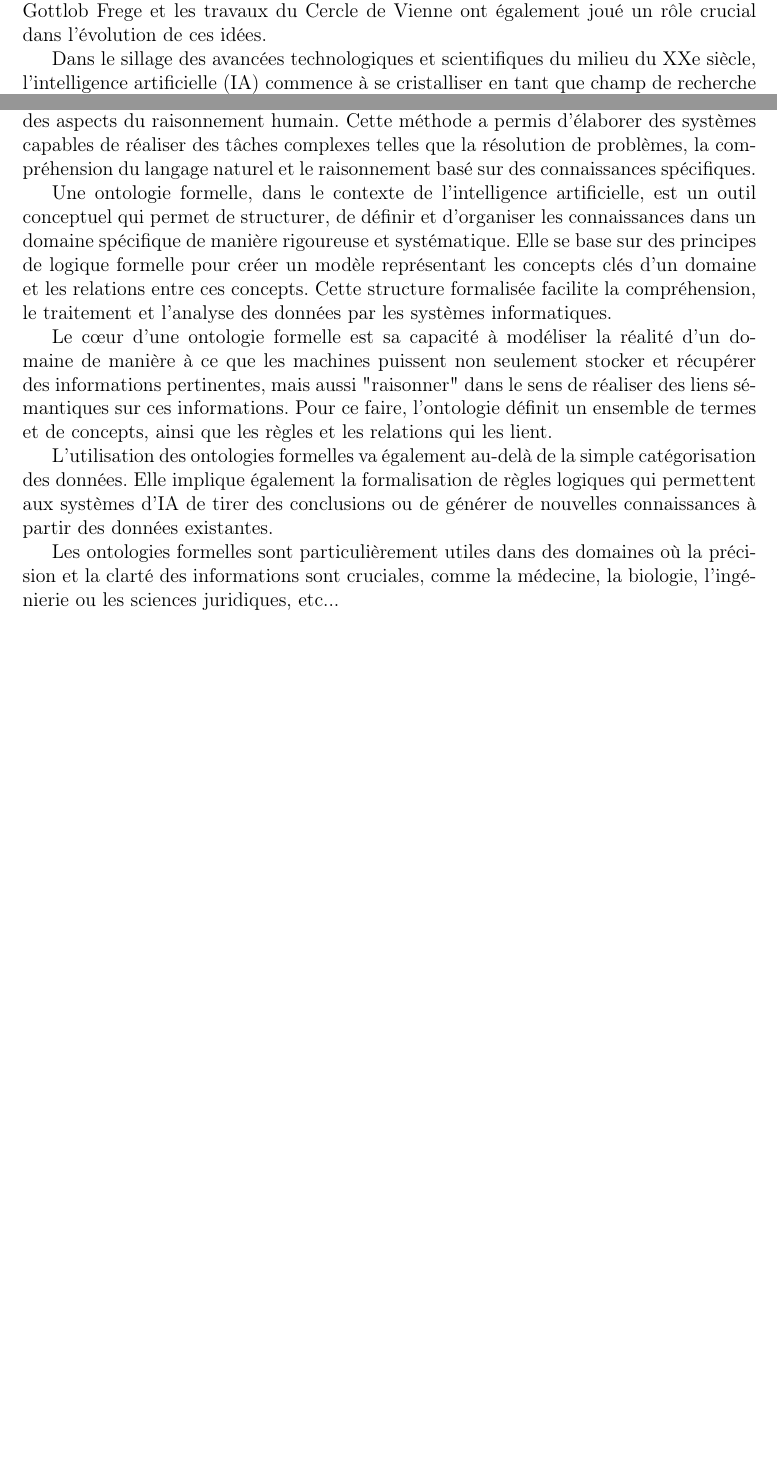
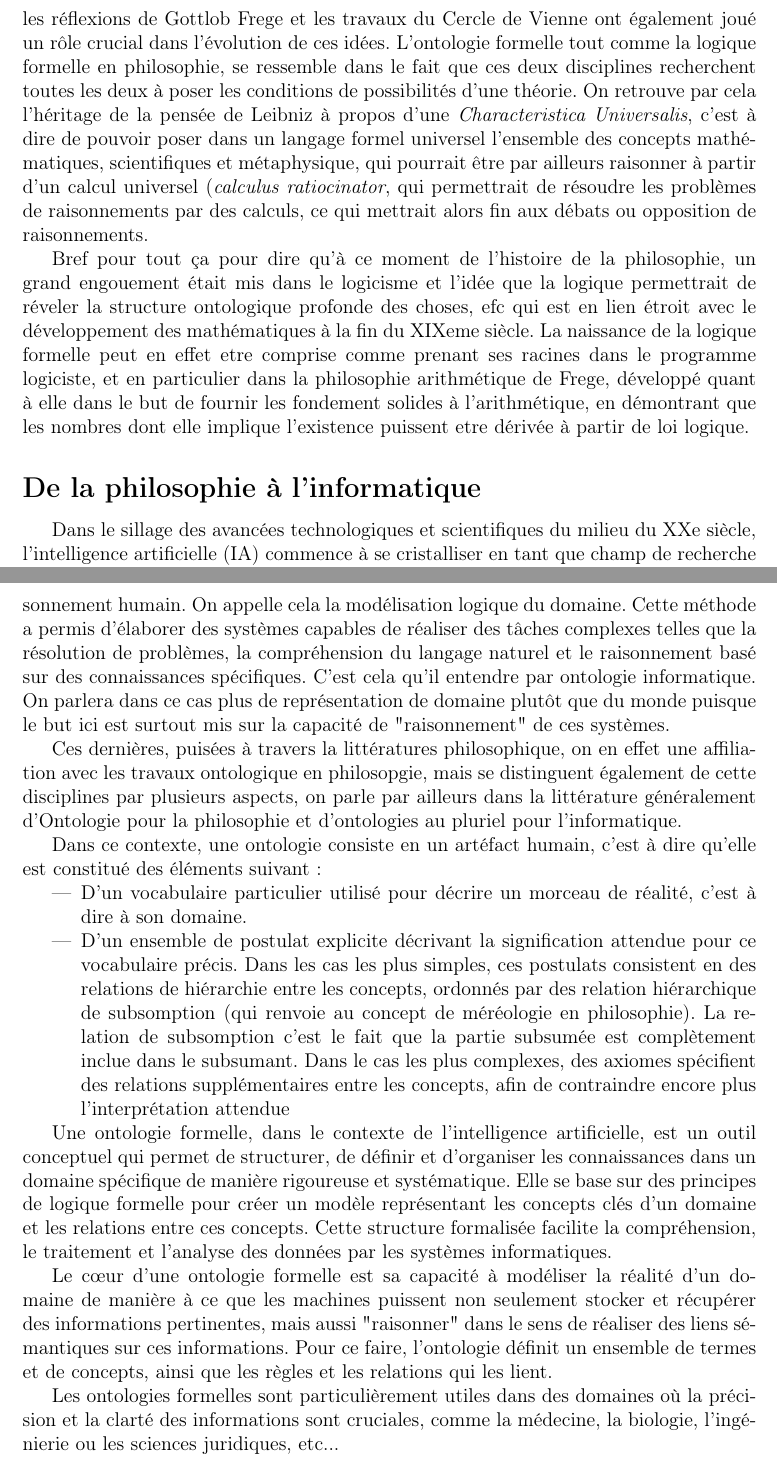
Before and after one commit to csteylae/ASI, a LaTeX document (main.tex): two parts of pages 4 and 5 of 7 before the commit and two parts of pages 5 and 6 of 8 after it, joined at a grey line, cut so that both start at the same text, the shorter picture padded with empty space. Compiled offline with pdfLaTeX.

Commit message:
new elements

```diff
--- a/main.tex
+++ b/main.tex
@@ -92,4 +91,9 @@ Aujourd'hui, l'ontologie maintient son importance en philosophie, tout en inspir
-Le concept d'ontologie formelle, essentiel dans le domaine de l'intelligence artificielle, a pris forme et s'est développé dans le sillage des progrès scientifiques du XXe siècle. Cette période a été marquée par des avancées remarquables en logique mathématique et dans l'élaboration des fondements de la logique des mathématiques. Des contributions majeures ont été apportées par des figures éminentes telles que George Boole, avec son travail pionnier en algèbre logique, ainsi que Bertrand Russell et Alfred North Whitehead, dont le monumental \textit{Principia Mathematica} a marqué un tournant dans la compréhension formelle des structures mathématiques. En outre, les réflexions de Gottlob Frege et les travaux du Cercle de Vienne ont également joué un rôle crucial dans l'évolution de ces idées.
+\subsubsection{L'ontologie formelle}
+Le concept d'ontologie formelle, essentiel dans le domaine de l'intelligence artificielle, a pris forme et s'est développé dans le sillage des progrès scientifiques du XXe siècle. Ce concept est alors étroitement lié à la logique formelle\footnote{Cette discipline, dont l'école de pensée logiciste jouera un rôle important. Comme pour l'ontologie, la définition du champs de la logique formelle varie selon les écoles de pensées et les philosophe, comme l'étude des langages artificiels et de leurs structures, ou comme l'étude des inférences logiques et de leur conséquences logiques, ou encore comme l'étude des générales du jugement.} et à ses développement prolifique au tout début du XXeme siècle. Les travaux de Husserl dans ce domaine (\textit{Recherches Logiques} seront par ailleurs particulièrement influent dans ce domaine. La première moitié du XXe siècle est en effet marqué par des avancées remarquables dans la logique formelle. Des contributions majeures ont été apportées par des figures éminentes telles que George Boole, avec son travail pionnier en algèbre logique, ainsi que Bertrand Russell et Alfred North Whitehead, dont le monumental \textit{Principia Mathematica} a marqué un tournant dans la compréhension formelle des structures mathématiques. En outre, les réflexions de Gottlob Frege et les travaux du Cercle de Vienne ont également joué un rôle crucial dans l'évolution de ces idées. L'ontologie formelle tout comme la logique formelle en philosophie, se ressemble dans le fait que ces deux disciplines recherchent toutes les deux à poser les conditions de possibilités d'une théorie. On retrouve par cela l'héritage de la pensée de Leibniz à propos d'une \textit{Characteristica Universalis}, c'est à dire de pouvoir poser dans un langage formel universel l'ensemble des concepts mathématiques, scientifiques et métaphysique, qui pourrait être par ailleurs raisonner à partir d'un calcul universel (\textit{calculus ratiocinator}, qui permettrait de résoudre les problèmes de raisonnements par des calculs, ce qui mettrait alors fin aux débats ou opposition de raisonnements.
+
+Bref pour tout ça pour dire qu'à ce moment de l'histoire de la philosophie, un grand engouement était mis dans le logicisme et l'idée que la logique permettrait de réveler la structure ontologique profonde des choses, efc qui est en lien étroit avec le développement des mathématiques à la fin du XIXeme siècle. La naissance de la logique formelle peut en effet etre comprise comme prenant ses racines dans le programme logiciste, et en particulier dans la philosophie arithmétique de Frege, développé quant à elle dans le but de fournir les fondement solides à l'arithmétique, en démontrant que les nombres dont elle implique l'existence puissent etre dérivée à partir de loi logique.
+
+\subsection{De la philosophie à l'informatique}
 
 Dans le sillage des avancées technologiques et scientifiques du milieu du XXe siècle, l'intelligence artificielle (IA) commence à se cristalliser en tant que champ de recherche distinct, particulièrement à partir de 1956 avec la conférence de Dartmouth. Cette conférence est souvent citée comme le point de départ, voire la naissance officielle, de l'intelligence artificielle en tant que discipline académique spécifique.
 
@@ -97,13 +101,19 @@ Parmi les divers courants de pensée et paradigmes qui émergent dans le domaine
 
 La période de prospérité et de domination de l'IA symbolique s'étend jusqu'aux dernières décennies du XXe siècle, quand elle commence progressivement à être supplantée par les recherches en apprentissage automatique (machine learning). L'émergence de ce nouveau paradigme, axé sur les données et les algorithmes d'apprentissage statistique, marque un tournant significatif dans la trajectoire de l'IA.
 
-Pour caractériser l'IA symbolique sans s'embourber dans des détails techniques excessifs, on peut la décrire comme une approche basée sur la manipulation par les ordinateurs de symboles de haut niveau. Ces symboles représentent des concepts ou des entités du monde réel et sont organisés selon des règles logiques définies pour simuler des aspects du raisonnement humain. Cette méthode a permis d'élaborer des systèmes capables de réaliser des tâches complexes telles que la résolution de problèmes, la compréhension du langage naturel et le raisonnement basé sur des connaissances spécifiques.
+Pour caractériser l'IA symbolique sans s'embourber dans des détails techniques excessifs, on peut la décrire comme une approche basée sur la manipulation par les ordinateurs de symboles de haut niveau, à comprendre comme compréhensible par l'humain. C'est particulièrement dans ce contexte que sont mobilisées les ontologies formelle informelles informatiques. Ces symboles représentent des concepts ou des entités du monde réel et sont organisés selon des règles logiques définies pour simuler des aspects du raisonnement humain. On appelle cela la modélisation logique du domaine. Cette méthode a permis d'élaborer des systèmes capables de réaliser des tâches complexes telles que la résolution de problèmes, la compréhension du langage naturel et le raisonnement basé sur des connaissances spécifiques. C'est cela qu'il entendre par ontologie informatique. On parlera dans ce cas plus de représentation de domaine plutôt que du monde puisque le but ici est surtout mis sur la capacité de "raisonnement" de ces systèmes.
+
+Ces dernières, puisées à travers la littératures philosophique, on en effet une affiliation avec les travaux ontologique en philosopgie, mais se distinguent également de cette disciplines par plusieurs aspects, on parle par ailleurs dans la littérature généralement d'Ontologie pour la philosophie et d'ontologies au pluriel pour l'informatique.
+
+Dans ce contexte, une ontologie consiste en un artéfact humain, c'est à dire qu'elle est constitué des éléments suivant :
+\begin{itemize}
+    \item D'un vocabulaire particulier utilisé pour décrire un morceau de réalité, c'est à dire à son domaine.
+    \item D'un ensemble de postulat explicite décrivant la signification attendue pour ce vocabulaire précis. Dans les cas les plus simples, ces postulats consistent en des relations de hiérarchie entre les concepts, ordonnés par des relation hiérarchique de subsomption (qui renvoie au concept de méréologie en philosophie). La relation de subsomption c'est le fait que la partie subsumée est complètement inclue dans le subsumant. Dans le cas les plus complexes, des axiomes spécifient des relations supplémentaires entre les concepts, afin de contraindre encore plus l'interprétation attendue
+\end{itemize}
 
 Une ontologie formelle, dans le contexte de l'intelligence artificielle, est un outil conceptuel qui permet de structurer, de définir et d'organiser les connaissances dans un domaine spécifique de manière rigoureuse et systématique. Elle se base sur des principes de logique formelle pour créer un modèle représentant les concepts clés d'un domaine et les relations entre ces concepts. Cette structure formalisée facilite la compréhension, le traitement et l'analyse des données par les systèmes informatiques.
 
 Le cœur d'une ontologie formelle est sa capacité à modéliser la réalité d'un domaine de manière à ce que les machines puissent non seulement stocker et récupérer des informations pertinentes, mais aussi "raisonner" dans le sens de réaliser des liens sémantiques sur ces informations. Pour ce faire, l'ontologie définit un ensemble de termes et de concepts, ainsi que les règles et les relations qui les lient.
-
-L'utilisation des ontologies formelles va également au-delà de la simple catégorisation des données. Elle implique également la formalisation de règles logiques qui permettent aux systèmes d'IA de tirer des conclusions ou de générer de nouvelles connaissances à partir des données existantes.
 
 Les ontologies formelles sont particulièrement utiles dans des domaines où la précision et la clarté des informations sont cruciales, comme la médecine, la biologie, l'ingénierie ou les sciences juridiques, etc...
 
```
Also changed, not shown: ref.bib (+10 -0 lines), main.tex (13 more changed lines), 1 other file.
